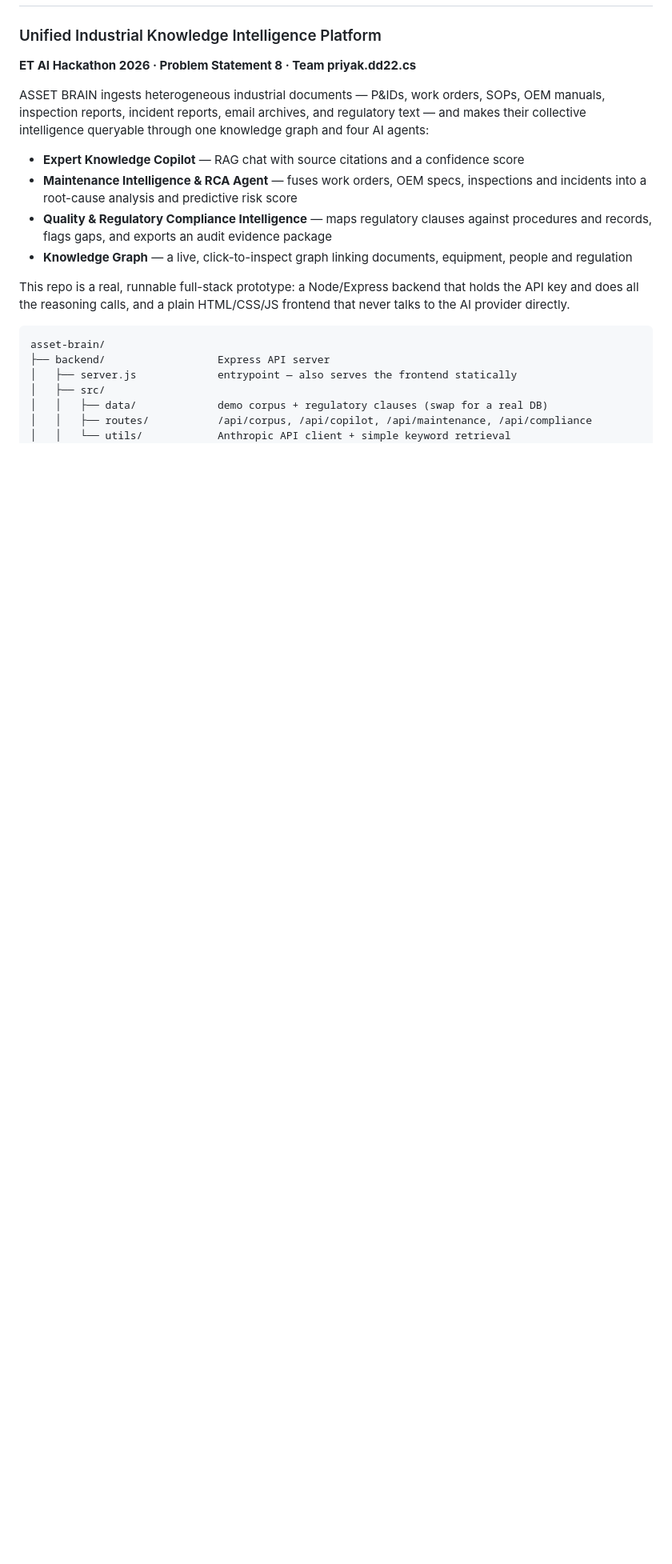
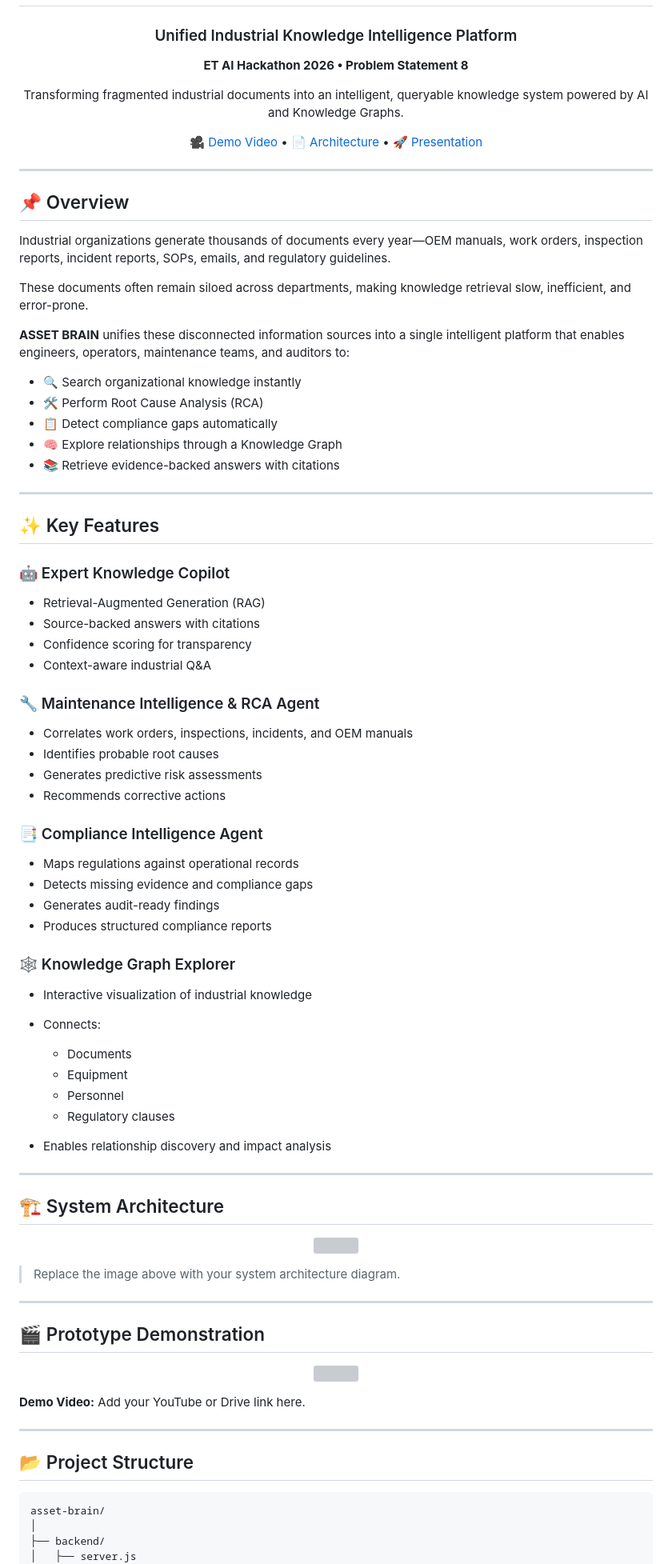
Before and after one commit to priya132005/Asset_Brain, a Markdown page: README.md, the part around one of its changes. Shown at 80% size. GitHub-like rendering; blank space fills up the shorter version; grey boxes are pictures that could not be loaded.

````diff
--- a/README.md
+++ b/README.md
@@ -2,21 +5,92 @@
 ### Unified Industrial Knowledge Intelligence Platform
-**ET AI Hackathon 2026 · Problem Statement 8 · Team priyak.dd22.cs**
 
-ASSET BRAIN ingests heterogeneous industrial documents — P&IDs, work orders, SOPs, OEM manuals, inspection reports, incident reports, email archives, and regulatory text — and makes their collective intelligence queryable through one knowledge graph and four AI agents:
+**ET AI Hackathon 2026 • Problem Statement 8**
 
-- **Expert Knowledge Copilot** — RAG chat with source citations and a confidence score
-- **Maintenance Intelligence & RCA Agent** — fuses work orders, OEM specs, inspections and incidents into a root-cause analysis and predictive risk score
-- **Quality & Regulatory Compliance Intelligence** — maps regulatory clauses against procedures and records, flags gaps, and exports an audit evidence package
-- **Knowledge Graph** — a live, click-to-inspect graph linking documents, equipment, people and regulation
+Transforming fragmented industrial documents into an intelligent, queryable knowledge system powered by AI and Knowledge Graphs.
 
-This repo is a real, runnable full-stack prototype: a Node/Express backend that holds the API key and does all the reasoning calls, and a plain HTML/CSS/JS frontend that never talks to the AI provider directly.
+[🎥 Demo Video](#) • [📄 Architecture](#) • [🚀 Presentation](#)
 
-```
+</div>
+
+---
+
+## 📌 Overview
+
+Industrial organizations generate thousands of documents every year—OEM manuals, work orders, inspection reports, incident reports, SOPs, emails, and regulatory guidelines.
+
+These documents often remain siloed across departments, making knowledge retrieval slow, inefficient, and error-prone.
+
+**ASSET BRAIN** unifies these disconnected information sources into a single intelligent platform that enables engineers, operators, maintenance teams, and auditors to:
+
+* 🔍 Search organizational knowledge instantly
+* 🛠 Perform Root Cause Analysis (RCA)
+* 📋 Detect compliance gaps automatically
+* 🧠 Explore relationships through a Knowledge Graph
+* 📚 Retrieve evidence-backed answers with citations
+
+---
+
+## ✨ Key Features
+
+### 🤖 Expert Knowledge Copilot
+
+* Retrieval-Augmented Generation (RAG)
+* Source-backed answers with citations
+* Confidence scoring for transparency
+* Context-aware industrial Q&A
+
+### 🔧 Maintenance Intelligence & RCA Agent
+
+* Correlates work orders, inspections, incidents, and OEM manuals
+* Identifies probable root causes
+* Generates predictive risk assessments
+* Recommends corrective actions
+
+### 📑 Compliance Intelligence Agent
+
+* Maps regulations against operational records
+* Detects missing evidence and compliance gaps
+* Generates audit-ready findings
+* Produces structured compliance reports
+
+### 🕸 Knowledge Graph Explorer
+
+* Interactive visualization of industrial knowledge
+* Connects:
+
+  * Documents
+  * Equipment
+  * Personnel
+  * Regulatory clauses
+* Enables relationship discovery and impact analysis
+
+---
+
+## 🏗 System Architecture
+
+<p align="center">
+  <img src="assets/architecture.png" width="850">
+</p>
+
+> Replace the image above with your system architecture diagram.
+
+---
+
+## 🎬 Prototype Demonstration
+
+<p align="center">
+  <img src="assets/demo.png" width="850">
+</p>
+
+**Demo Video:** Add your YouTube or Drive link here.
+
+---
+
+## 📂 Project Structure
+
+```text
 asset-brain/
-├── backend/                  Express API server
-│   ├── server.js             entrypoint — also serves the frontend statically
-│   ├── src/
-│   │   ├── data/             demo corpus + regulatory clauses (swap for a real DB)
-│   │   ├── routes/           /api/corpus, /api/copilot, /api/maintenance, /api/compliance
-│   │   └── utils/            Anthropic API client + simple keyword retrieval
+│
+├── backend/
+│   ├── server.js
 │   ├── package.json
````
Also changed, not shown: other parts of README.md (+153 -54 lines).
